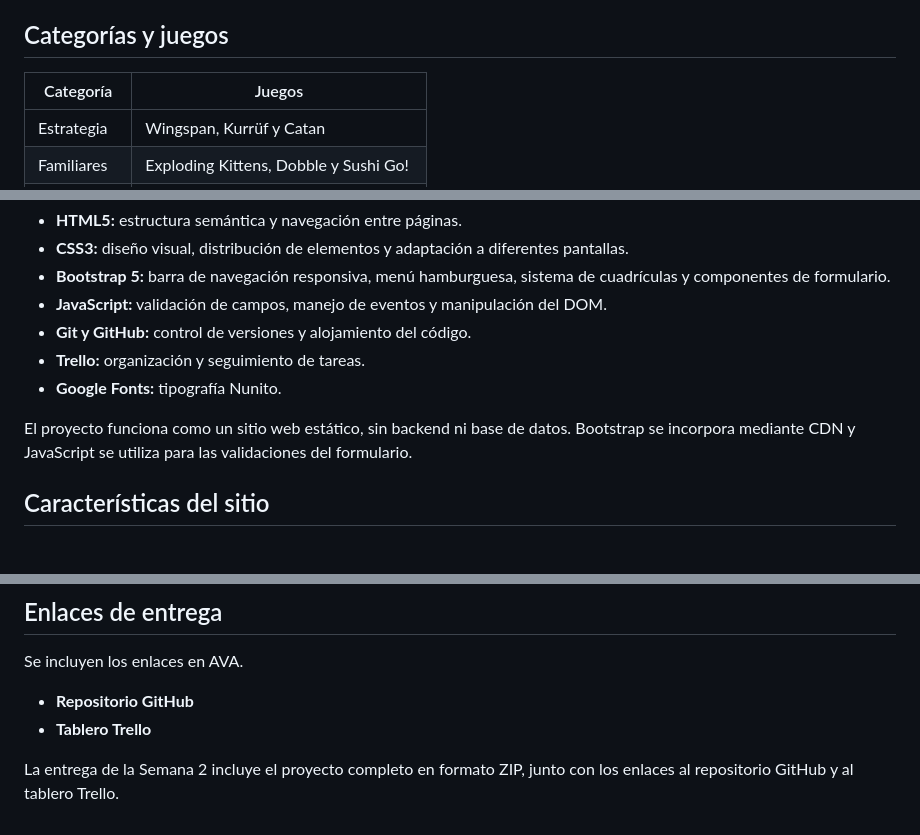
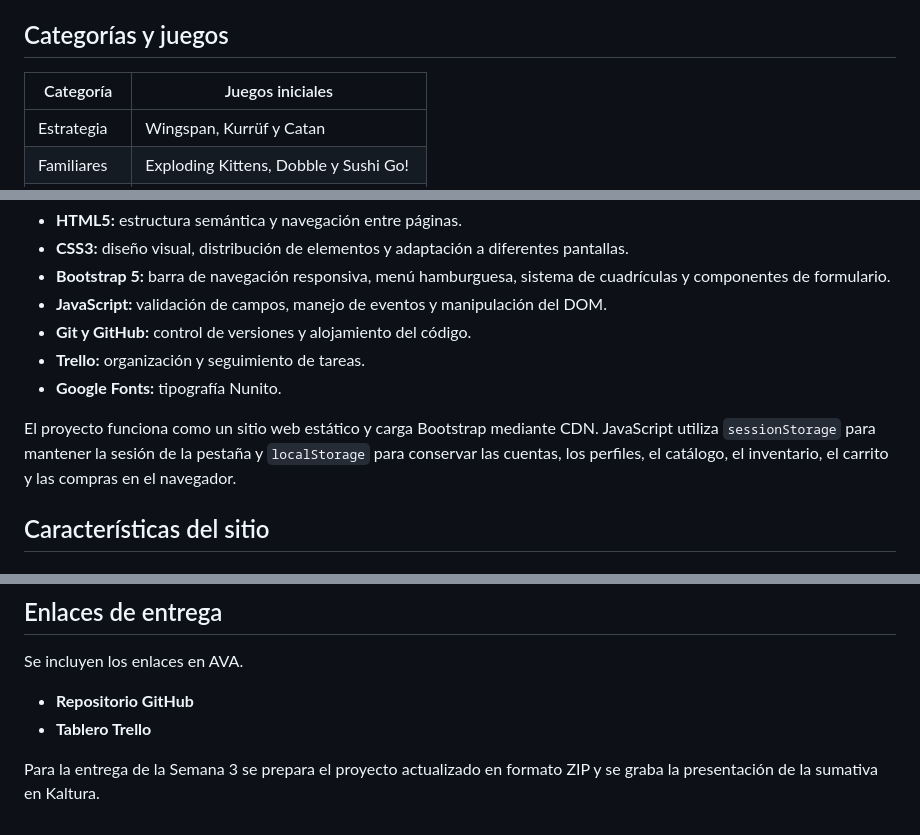
Before and after one commit to Dizz7/TurnoExtra, a Markdown page: README.md, 3 parts joined by grey strips. Drawn GitHub-style.

```diff
--- a/README.md
+++ b/README.md
@@ -27,7 +29,7 @@ Durante la Semana 2 se incorporó una página de registro de usuarios con valida
 
 ## Categorías y juegos
 
-| Categoría | Juegos |
+| Categoría | Juegos iniciales |
 |---|---|
 | Estrategia | Wingspan, Kurrüf y Catan |
 | Familiares | Exploding Kittens, Dobble y Sushi Go! |
@@ -46,7 +48,7 @@ Los precios y descuentos se utilizan con fines demostrativos para esta actividad
 - **Trello:** organización y seguimiento de tareas.
 - **Google Fonts:** tipografía Nunito.
 
-El proyecto funciona como un sitio web estático, sin backend ni base de datos. Bootstrap se incorpora mediante CDN y JavaScript se utiliza para las validaciones del formulario.
+El proyecto funciona como un sitio web estático y carga Bootstrap mediante CDN. JavaScript utiliza `sessionStorage` para mantener la sesión de la pestaña y `localStorage` para conservar las cuentas, los perfiles, el catálogo, el inventario, el carrito y las compras en el navegador.
 
 ## Características del sitio
 
@@ -234,4 +291,4 @@ Se incluyen los enlaces en AVA.
 - **Repositorio GitHub**
 - **Tablero Trello**
 
-La entrega de la Semana 2 incluye el proyecto completo en formato ZIP, junto con los enlaces al repositorio GitHub y al tablero Trello.
+Para la entrega de la Semana 3 se prepara el proyecto actualizado en formato ZIP y se graba la presentación de la sumativa en Kaltura.
```
Also changed, not shown: other parts of README.md (+66 -9 lines).
